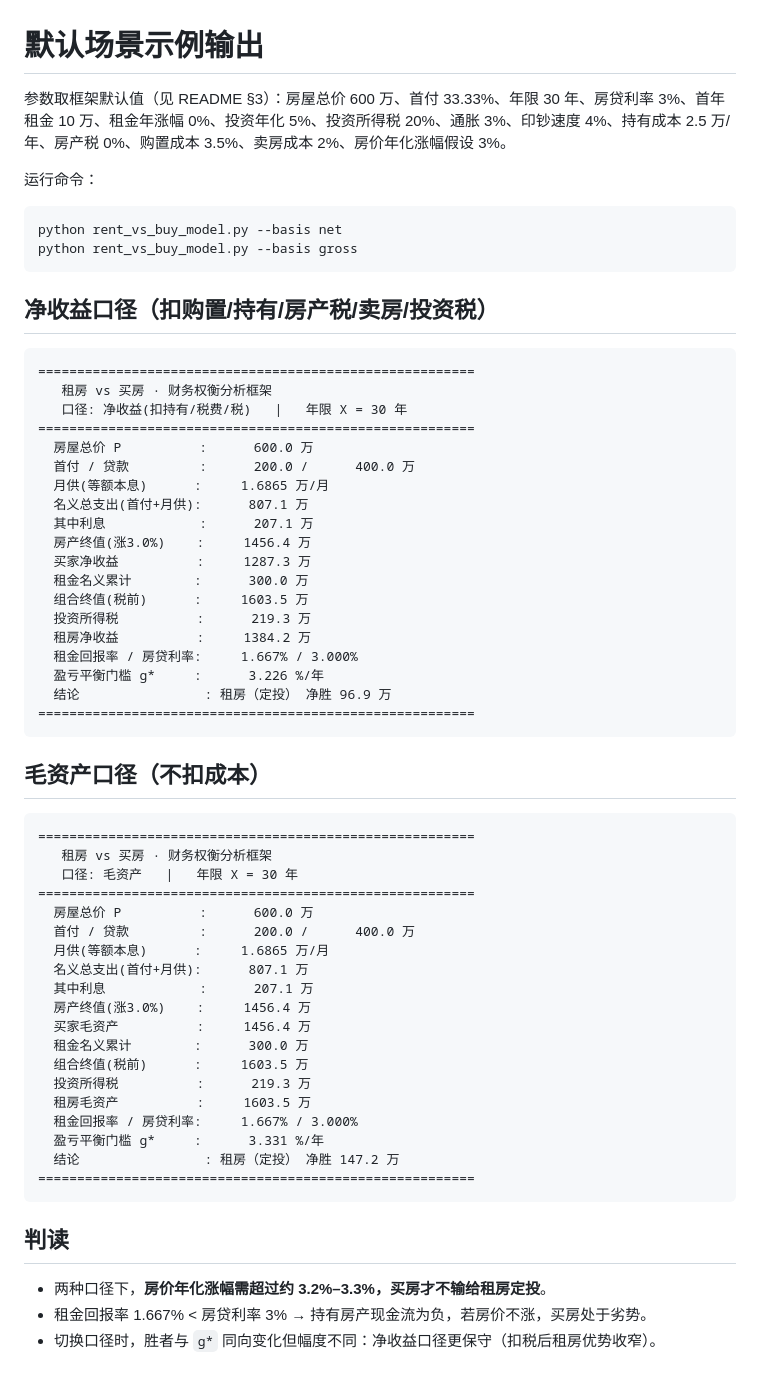
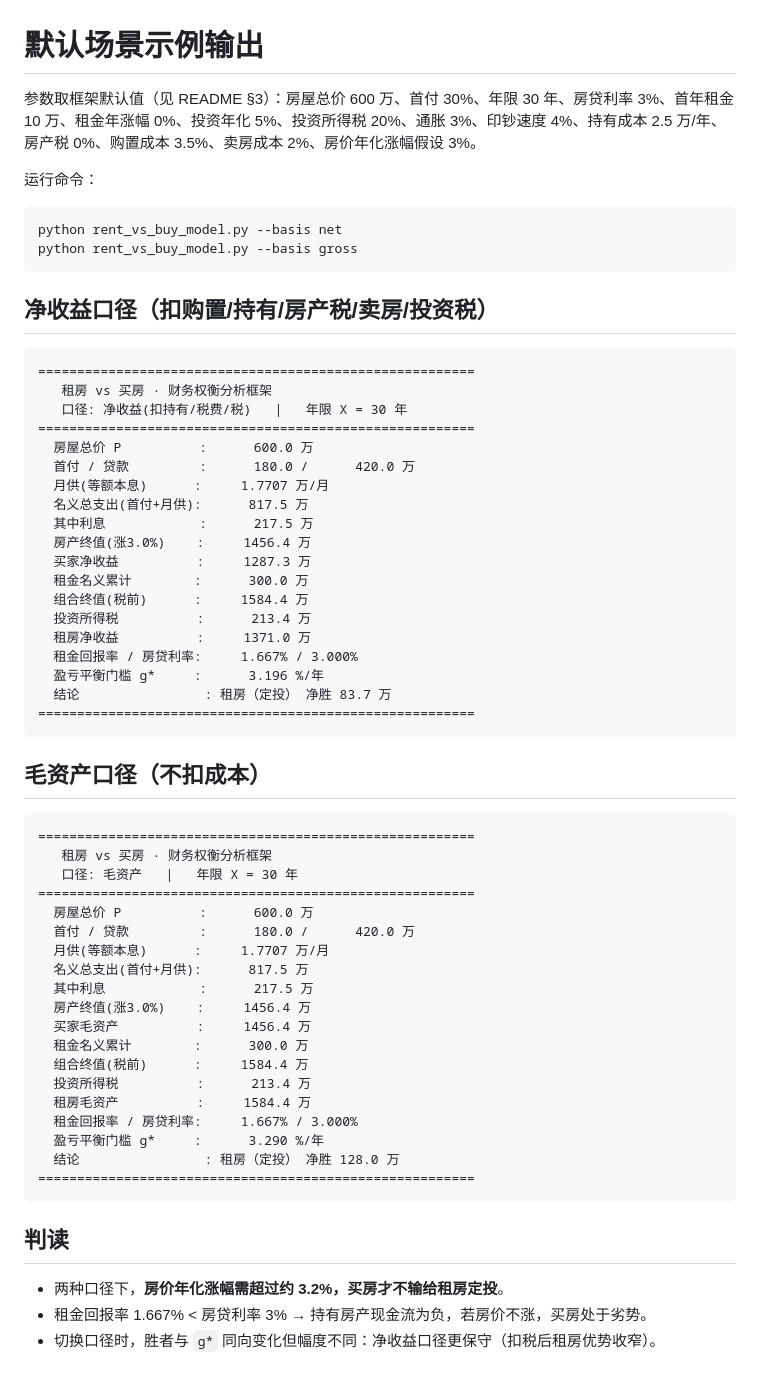
Before and after one commit to ZoranAop/rent-vs-buy-framework, a Markdown page: examples/default_scenario.md, the part around the change. Rendered like a GitHub page.

````diff
--- a/examples/default_scenario.md
+++ b/examples/default_scenario.md
@@ -1,6 +1,6 @@
 # 默认场景示例输出
 
-参数取框架默认值（见 README §3）：房屋总价 600 万、首付 33.33%、年限 30 年、房贷利率 3%、首年租金 10 万、租金年涨幅 0%、投资年化 5%、投资所得税 20%、通胀 3%、印钞速度 4%、持有成本 2.5 万/年、房产税 0%、购置成本 3.5%、卖房成本 2%、房价年化涨幅假设 3%。
+参数取框架默认值（见 README §3）：房屋总价 600 万、首付 30%、年限 30 年、房贷利率 3%、首年租金 10 万、租金年涨幅 0%、投资年化 5%、投资所得税 20%、通胀 3%、印钞速度 4%、持有成本 2.5 万/年、房产税 0%、购置成本 3.5%、卖房成本 2%、房价年化涨幅假设 3%。
 
 运行命令：
 ```bash
@@ -16,19 +16,19 @@ python rent_vs_buy_model.py --basis gross
    口径: 净收益(扣持有/税费/税)   |   年限 X = 30 年
 ========================================================
   房屋总价 P          :      600.0 万
-  首付 / 贷款         :      200.0 /      400.0 万
-  月供(等额本息)      :     1.6865 万/月
-  名义总支出(首付+月供):      807.1 万
-  其中利息            :      207.1 万
+  首付 / 贷款         :      180.0 /      420.0 万
+  月供(等额本息)      :     1.7707 万/月
+  名义总支出(首付+月供):      817.5 万
+  其中利息            :      217.5 万
   房产终值(涨3.0%)    :     1456.4 万
   买家净收益          :     1287.3 万
   租金名义累计        :      300.0 万
-  组合终值(税前)      :     1603.5 万
-  投资所得税          :      219.3 万
-  租房净收益          :     1384.2 万
+  组合终值(税前)      :     1584.4 万
+  投资所得税          :      213.4 万
+  租房净收益          :     1371.0 万
   租金回报率 / 房贷利率:     1.667% / 3.000%
-  盈亏平衡门槛 g*     :      3.226 %/年
-  结论                : 租房（定投） 净胜 96.9 万
+  盈亏平衡门槛 g*     :      3.196 %/年
+  结论                : 租房（定投） 净胜 83.7 万
 ========================================================
 ```
 
@@ -40,24 +40,24 @@ python rent_vs_buy_model.py --basis gross
    口径: 毛资产   |   年限 X = 30 年
 ========================================================
   房屋总价 P          :      600.0 万
-  首付 / 贷款         :      200.0 /      400.0 万
-  月供(等额本息)      :     1.6865 万/月
-  名义总支出(首付+月供):      807.1 万
-  其中利息            :      207.1 万
+  首付 / 贷款         :      180.0 /      420.0 万
+  月供(等额本息)      :     1.7707 万/月
+  名义总支出(首付+月供):      817.5 万
+  其中利息            :      217.5 万
   房产终值(涨3.0%)    :     1456.4 万
   买家毛资产          :     1456.4 万
   租金名义累计        :      300.0 万
-  组合终值(税前)      :     1603.5 万
-  投资所得税          :      219.3 万
-  租房毛资产          :     1603.5 万
+  组合终值(税前)      :     1584.4 万
+  投资所得税          :      213.4 万
+  租房毛资产          :     1584.4 万
   租金回报率 / 房贷利率:     1.667% / 3.000%
-  盈亏平衡门槛 g*     :      3.331 %/年
-  结论                : 租房（定投） 净胜 147.2 万
+  盈亏平衡门槛 g*     :      3.290 %/年
+  结论                : 租房（定投） 净胜 128.0 万
 ========================================================
 ```
 
 ## 判读
 
-- 两种口径下，**房价年化涨幅需超过约 3.2%–3.3%，买房才不输给租房定投**。
+- 两种口径下，**房价年化涨幅需超过约 3.2%，买房才不输给租房定投**。
 - 租金回报率 1.667% < 房贷利率 3% → 持有房产现金流为负，若房价不涨，买房处于劣势。
 - 切换口径时，胜者与 `g*` 同向变化但幅度不同：净收益口径更保守（扣税后租房优势收窄）。
````
Also changed, not shown: README.md (+15 -15 lines), assets/preview.png, 3 other files.
